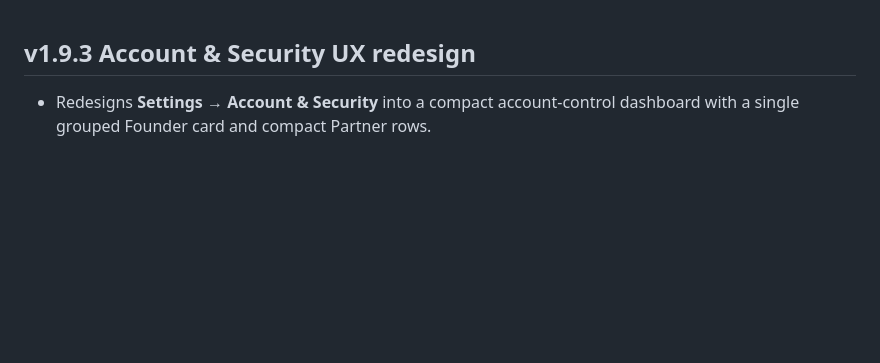
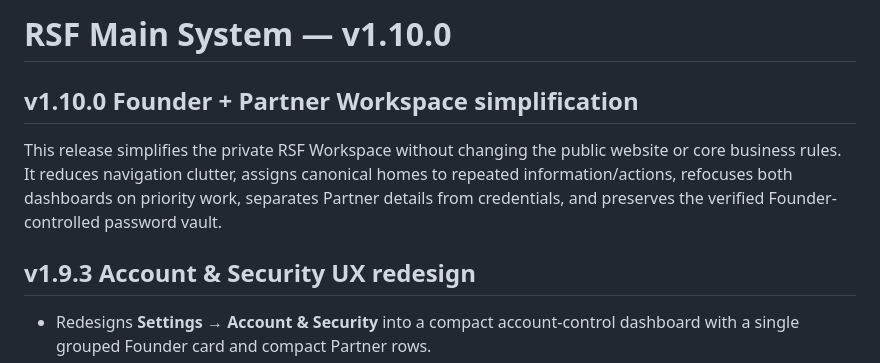
Before and after one commit to keycastro/RSF-Main-System, a Markdown page: README.md, the part around the change. GitHub-like rendering; blank space fills up the shorter version.

Commit message:
Document v1.10.0 private workspace release

```diff
--- a/README.md
+++ b/README.md
@@ -1,3 +1,9 @@
+# RSF Main System — v1.10.0
+
+## v1.10.0 Founder + Partner Workspace simplification
+
+This release simplifies the private RSF Workspace without changing the public website or core business rules. It reduces navigation clutter, assigns canonical homes to repeated information/actions, refocuses both dashboards on priority work, separates Partner details from credentials, and preserves the verified Founder-controlled password vault.
+
 ## v1.9.3 Account & Security UX redesign
 
 - Redesigns **Settings → Account & Security** into a compact account-control dashboard with a single grouped Founder card and compact Partner rows.
```
